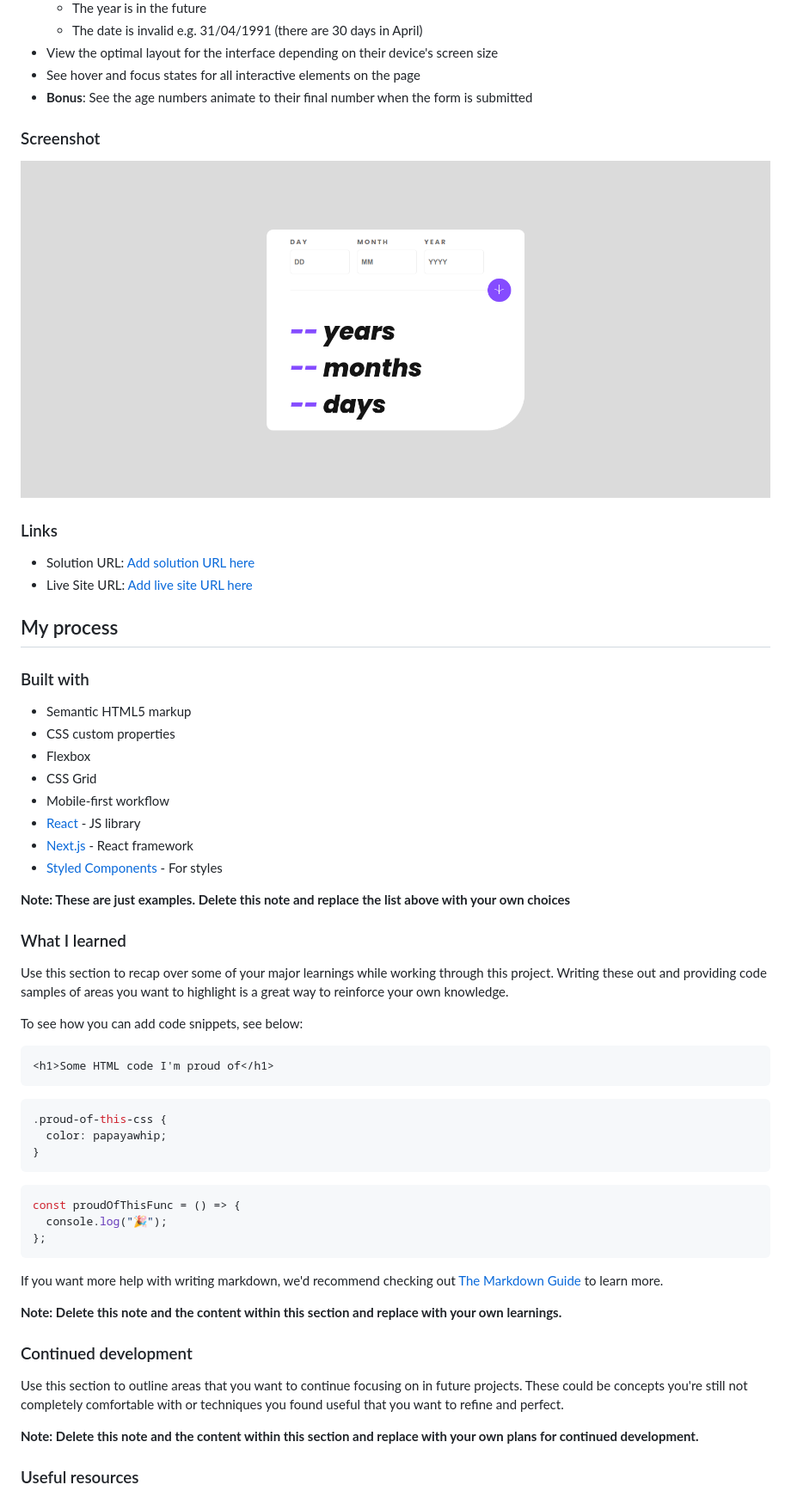
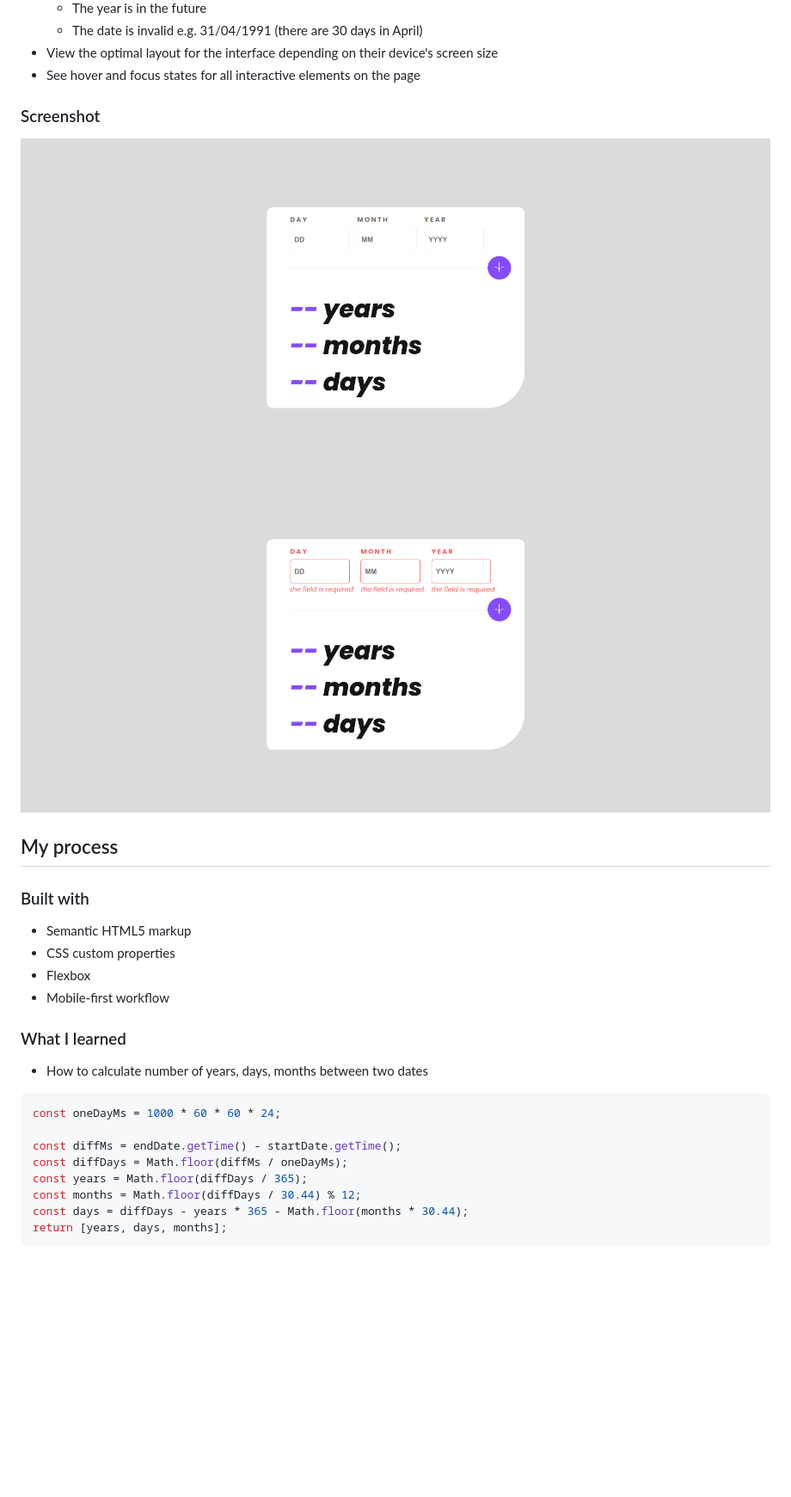
Before and after one commit to ahmad-kashkoush/age-calculator-app-main, a Markdown page: README.md, the part around the change printed below. Shown: that part at 86% size. Rendered like a GitHub page; pictures changed too: image-1.png (added); blank space fills up the shorter version.

Commit message:
✅✅ Update README

````diff
--- a/README.md
+++ b/README.md
@@ -39,17 +34,10 @@ Users should be able to:
 - View the optimal layout for the interface depending on their device's screen
   size
 - See hover and focus states for all interactive elements on the page
-- **Bonus**: See the age numbers animate to their final number when the form is
-  submitted
 
 ### Screenshot
 
-![Alt text](image.png)
-
-### Links
-
-- Solution URL: [Add solution URL here](https://your-solution-url.com)
-- Live Site URL: [Add live site URL here](https://your-live-site-url.com)
+![Alt text](image.png) ![Alt text](image-1.png)
 
 ## My process
 
@@ -58,53 +46,20 @@ Users should be able to:
 - Semantic HTML5 markup
 - CSS custom properties
 - Flexbox
-- CSS Grid
 - Mobile-first workflow
-- [React](https://reactjs.org/) - JS library
-- [Next.js](https://nextjs.org/) - React framework
-- [Styled Components](https://styled-components.com/) - For styles
-
-**Note: These are just examples. Delete this note and replace the list above
-with your own choices**
 
 ### What I learned
 
-Use this section to recap over some of your major learnings while working
-through this project. Writing these out and providing code samples of areas you
-want to highlight is a great way to reinforce your own knowledge.
+- How to calculate number of years, days, months between two dates
 
-To see how you can add code snippets, see below:
+```js
+const oneDayMs = 1000 * 60 * 60 * 24;
 
-```html
-<h1>Some HTML code I'm proud of</h1>
+const diffMs = endDate.getTime() - startDate.getTime();
+const diffDays = Math.floor(diffMs / oneDayMs);
+const years = Math.floor(diffDays / 365);
+const months = Math.floor(diffDays / 30.44) % 12;
+const days = diffDays - years * 365 - Math.floor(months * 30.44);
+return [years, days, months];
 ```
 
-```css
-.proud-of-this-css {
-  color: papayawhip;
-}
-```
-
-```js
-const proudOfThisFunc = () => {
-  console.log("🎉");
-};
-```
-
-If you want more help with writing markdown, we'd recommend checking out
-[The Markdown Guide](https://www.markdownguide.org/) to learn more.
-
-**Note: Delete this note and the content within this section and replace with
-your own learnings.**
-
-### Continued development
-
-Use this section to outline areas that you want to continue focusing on in
-future projects. These could be concepts you're still not completely comfortable
-with or techniques you found useful that you want to refine and perfect.
-
-**Note: Delete this note and the content within this section and replace with
-your own plans for continued development.**
-
-### Useful resources
-
````
Also changed, not shown: other parts of README.md (+5 -38 lines).
